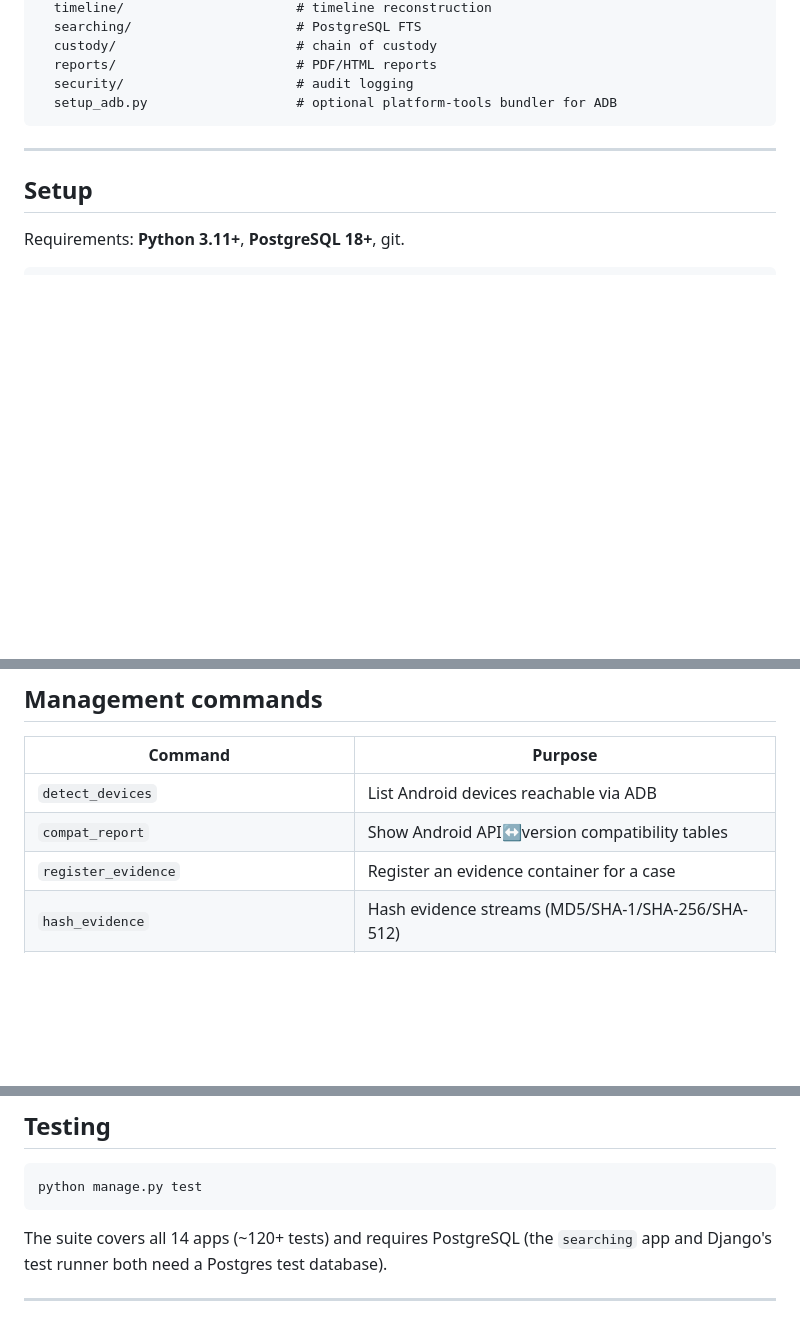
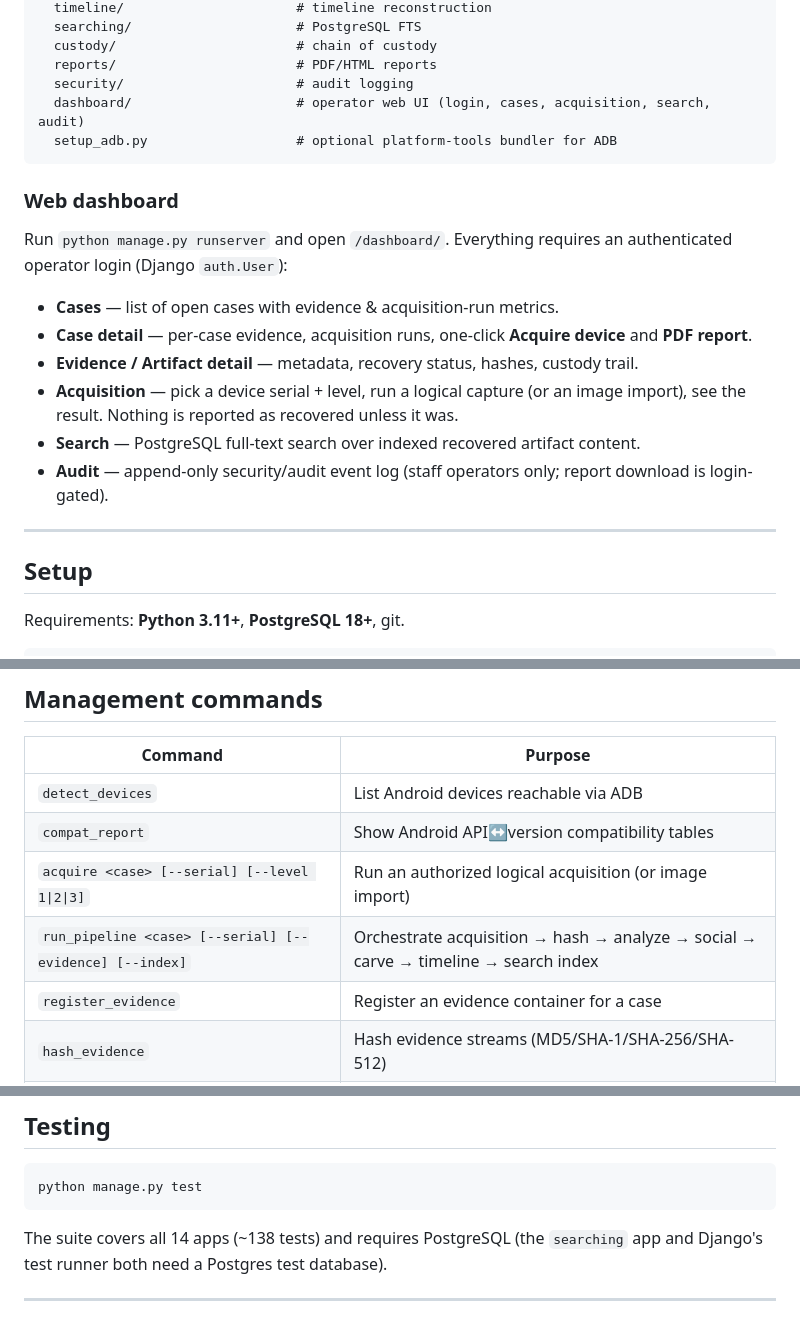
Before and after one commit to tecxe/DroidForenX, a Markdown page: README.md, 3 parts joined by grey strips. Drawn GitHub-style; blank space fills up the shorter version.

Commit message:
Part 3b: README (dashboard quick-start, acquire/run_pipeline commands, module layout, test count)

````diff
--- a/README.md
+++ b/README.md
@@ -74,8 +74,24 @@ droidforenx/
   custody/                       # chain of custody
   reports/                       # PDF/HTML reports
   security/                      # audit logging
+  dashboard/                     # operator web UI (login, cases, acquisition, search, audit)
   setup_adb.py                   # optional platform-tools bundler for ADB
 ```
+
+### Web dashboard
+
+Run `python manage.py runserver` and open `/dashboard/`. Everything requires an
+authenticated operator login (Django `auth.User`):
+
+- **Cases** — list of open cases with evidence & acquisition-run metrics.
+- **Case detail** — per-case evidence, acquisition runs, one-click **Acquire device**
+  and **PDF report**.
+- **Evidence / Artifact detail** — metadata, recovery status, hashes, custody trail.
+- **Acquisition** — pick a device serial + level, run a logical capture (or an
+  image import), see the result. Nothing is reported as recovered unless it was.
+- **Search** — PostgreSQL full-text search over indexed recovered artifact content.
+- **Audit** — append-only security/audit event log (staff operators only; report
+  download is login-gated).
 
 ---
 
@@ -116,6 +132,8 @@ A minimal Django `auth.User` (for admin + audit actors) is created as normal via
 |---------|---------|
 | `detect_devices` | List Android devices reachable via ADB |
 | `compat_report` | Show Android API↔version compatibility tables |
+| `acquire <case> [--serial] [--level 1\|2\|3]` | Run an authorized logical acquisition (or image import) |
+| `run_pipeline <case> [--serial] [--evidence] [--index]` | Orchestrate acquisition → hash → analyze → social → carve → timeline → search index |
 | `register_evidence` | Register an evidence container for a case |
 | `hash_evidence` | Hash evidence streams (MD5/SHA-1/SHA-256/SHA-512) |
 | `verify_hashes` | Re-verify evidence against stored hashes (tamper detection) |
@@ -145,7 +163,7 @@ credential theft, and unauthorized access. These are outside scope by design.
 python manage.py test
 ```
 
-The suite covers all 14 apps (~120+ tests) and requires PostgreSQL (the `searching`
+The suite covers all 14 apps (~138 tests) and requires PostgreSQL (the `searching`
 app and Django's test runner both need a Postgres test database).
 
 ---
````
